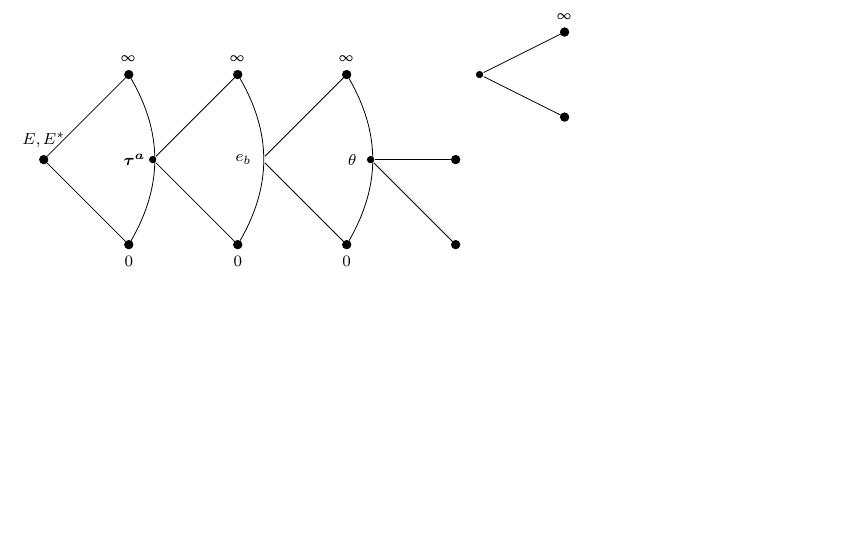
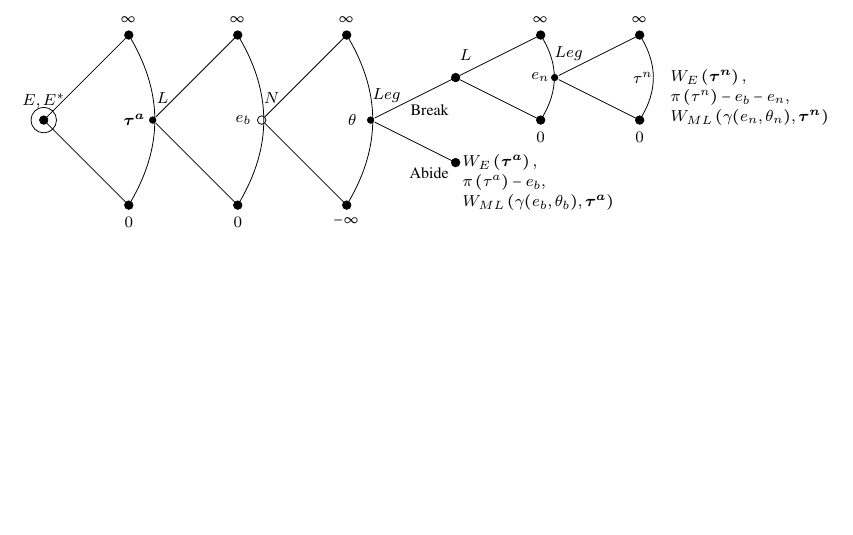
Before and after one commit to kbuzard/SOP-RIE, a LaTeX document (game-tree.tex): part of the page, cut so that both start at the same text. Compiled offline with pdfLaTeX.

Commit message:
add game-tree file with finished extensive form

```diff
--- a/game-tree.tex
+++ b/game-tree.tex
@@ -73,29 +73,30 @@ hollow node/.style={circle,draw,inner sep=1.5,fill=white}
 \tikzstyle{level 2}=[level distance=10mm,sibling distance=10mm]
 % The Tree
 \node(0)[solid node,label=above:{$E,E^*$}]{}
-child{node(1)[solid node,label=below:{$0$}]{}
+child{node(1)[solid node,label=below:{$0$}]{}}
+child{[white] node(2)[solid node,xshift=12,label=above:{L}]{}
+	child{[black] node(4)[solid node,label=below:{$0$}]{}}
+	child{[white] node(5)[hollow node,xshift=12]{}
+		child{[black] node(7)[solid node,label=below:{$-\infty$}]{}}
+		child{[white] node(8)[solid node,xshift=12]{}
+			child{[black] node(10)[solid node]{}  }
+			child{[black] node(12)[solid node]{}
+				child[sibling distance=5mm]{[black] node(13)[solid node,label=below:{$0$}]{}}
+				child{[white] node(15)[solid node,xshift=7]{}
+					child[sibling distance=5mm]{[black] node(16)[solid node,label=below:{$0$}]{} }
+					child{[white] node(18)[hollow node,xshift=12,label=left:{}]{}  }
+					child[sibling distance=5mm]{[black] node(17)[solid node,label=above:{$\infty$}]{} }
+					edge from parent node[black, xshift=20]{$e_n$}
 					}
-child{[white] node(2)[solid node,xshift=12]{}  %note that you need to adjust the yshift if you change the sibling distance
-child{[black] node(4)[solid node,label=below:{$0$}]{}
+				child[sibling distance=5mm]{[black] node(14)[solid node,label=above:{$\infty$}]{} }
 				}
-child{[white] node(5)[hollow node,xshift=12]{}  %note that you need to adjust the yshift if you change the sibling distance
-child{[black] node(7)[solid node,label=below:{$0$}]{}
-}
-child{[white] node(8)[solid node,xshift=12]{}  %note that you need to adjust the yshift if you change the sibling distance
-child{[black] node(10)[solid node,label=below:{}]{} }
-child{[black] node(11)[solid node]{}
-}
-child{[white] node(12)[solid node,xshift=12]{}  %note that you need to adjust the yshift if you change the sibling distance
-child{[black] node(13)[solid node,label=below:{}]{} }
-child{[black] node(14)[solid node,label=above:{$\infty$}]{} }
-}
- edge from parent node[black, xshift=23]{$\ta$} %note that you need to adjust the yshift if you change the level distance
+			edge from parent node[black, xshift=23]{$\ta$}
 			}
 		child{[black] node(9)[solid node,label=above:{$\infty$}]{} }
- edge from parent node[black, xshift=23]{$e_b$} %note that you need to adjust the yshift if you change the level distance
+		edge from parent node[black, xshift=23]{$e_b$}
 		}
 	child{[black] node(6)[solid node,label=above:{$\infty$}]{}}
- edge from parent node[black, xshift=23]{$\bta$} %note that you need to adjust the yshift if you change the level distance
+	edge from parent node[black, xshift=23]{$\bta$}
 	}
 child{node(3)[solid node,label=above:{$\infty$}]{}
 }
@@ -104,6 +105,26 @@ child{node(3)[solid node,label=above:{$\infty$}]{}
     \draw[solid,bend right](1)to(3);
 		\draw[solid,bend right](4)to(6);
 		\draw[solid,bend right](7)to(9);
+		\draw[solid,bend right](13)to(14);
+		\draw[solid,bend right](16)to(17);
+% labels
+		\node[above,xshift=5,yshift=5]at(2){$L$};
+		\node[above,xshift=5,yshift=5]at(5){$N$};
+		\node[above,xshift=8,yshift=5]at(8){$Leg$};
+		\node[above,xshift=5,yshift=5]at(12){$L$};
+		\node[above,xshift=7,yshift=5]at(15){$Leg$};
+		\node[left, xshift=-2]at(18){$\tau^n$};
+		\node[below left,yshift=-10]at(12){Break};
+		\node[below left,yshift=1]at(10){Abide};
+		\draw[solid](5)circle(.05cm);
+		\draw[solid](0)circle(.15cm);
+		\node[right]at (10) {$W_E\left(\bta\right),$};
+		\node[right,yshift=-10]at (10) {$\pi\left(\tau^a\right)-e_b,$};
+		\node[right,yshift=-20]at (10) {$W_{ML}\left(\ga(e_b,\ta_b),\bta\right)$};
+		\node[right]at (18) {$W_E\left(\btn\right),$};
+		\node[right,yshift=-10]at (18) {$\pi\left(\tau^n\right)-e_b -e_n,$};
+		\node[right,yshift=-20]at (18) {$W_{ML}\left(\ga(e_n,\ta_n),\btn\right)$};
+
 \end{tikzpicture}
 
 \end{document}
```
Also changed, not shown: draft.pdf, game-tree.pdf (added). Lines whose indentation alone changed are shown as unchanged.
